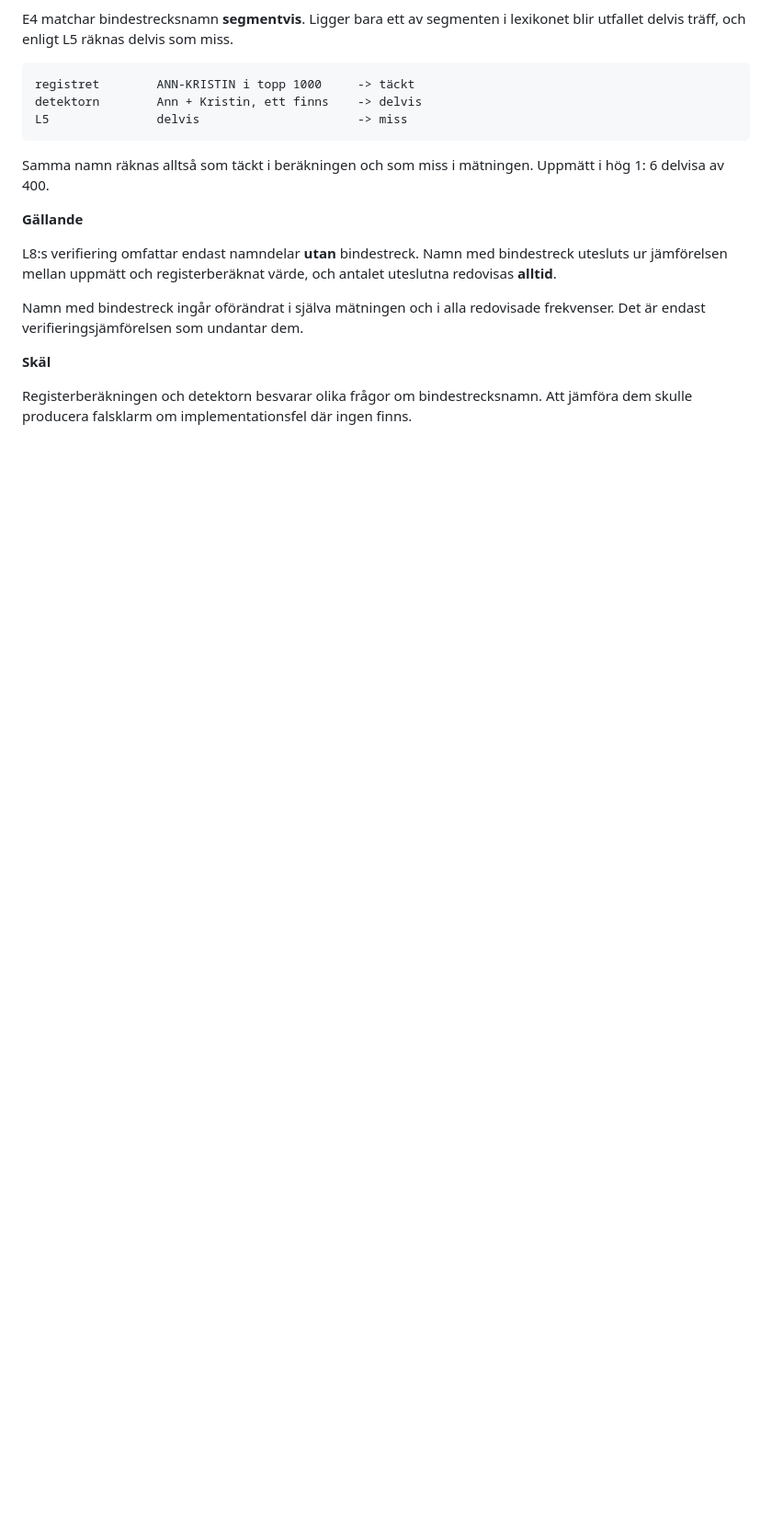
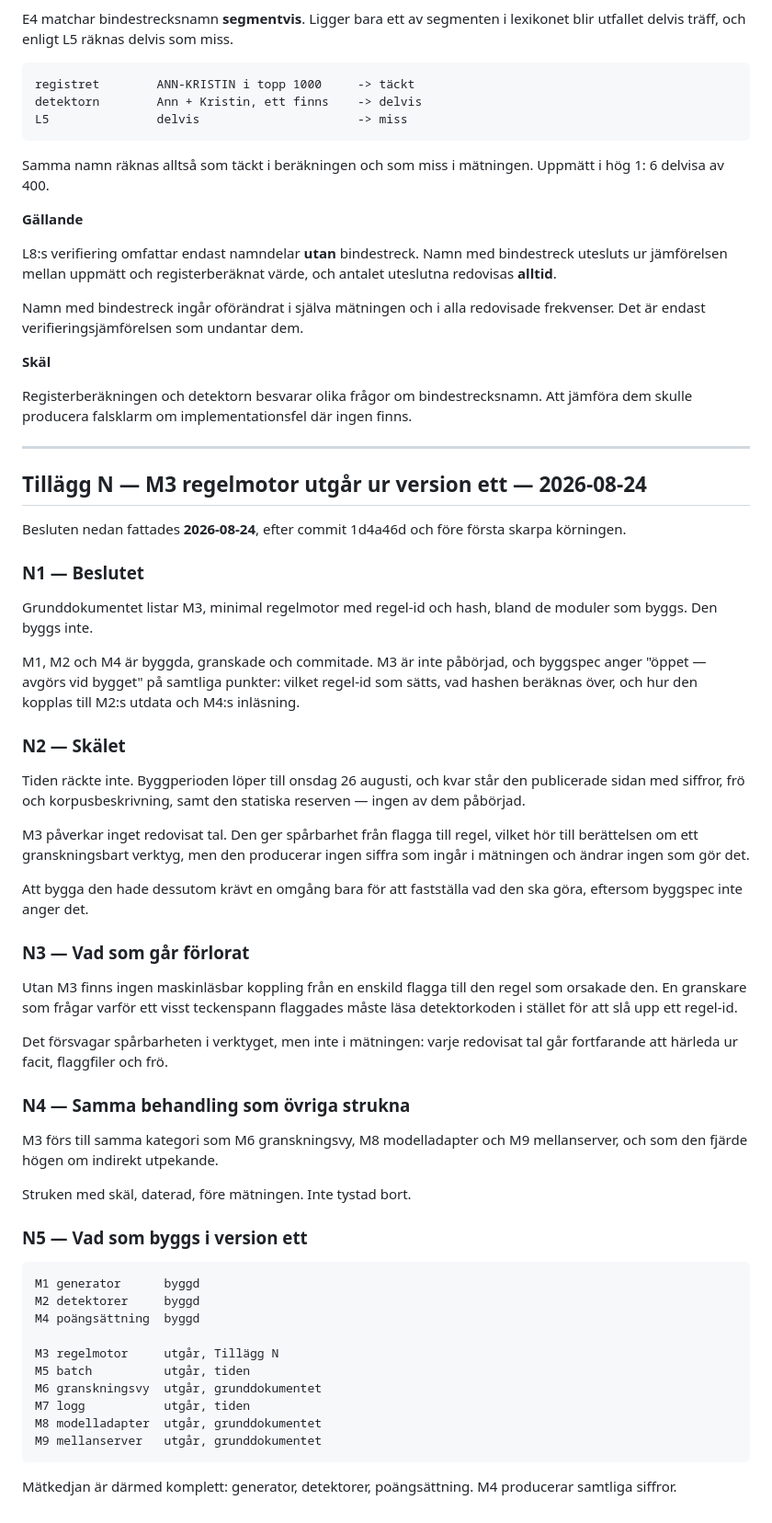
Before and after one commit to noajakubowski/maskning-matning, a Markdown page: docs/forhandsregistrering.md, the part around the change. Shown at 92% size. GitHub-like rendering; blank space fills up the shorter version.

Commit message:
Tillagg N: M3 regelmotor utgar ur version ett. Tiden rackte inte och byggspec var oppen pa alla punkter. Paverkar inget redovisat tal.

````diff
--- a/docs/forhandsregistrering.md
+++ b/docs/forhandsregistrering.md
@@ -1388,3 +1388,67 @@ frekvenser. Det är endast verifieringsjämförelsen som undantar dem.
 
 Registerberäkningen och detektorn besvarar olika frågor om bindestrecksnamn. Att
 jämföra dem skulle producera falsklarm om implementationsfel där ingen finns.
+
+---
+
+## Tillägg N — M3 regelmotor utgår ur version ett — 2026-08-24
+
+Besluten nedan fattades **2026-08-24**, efter commit 1d4a46d och före första
+skarpa körningen.
+
+### N1 — Beslutet
+
+Grunddokumentet listar M3, minimal regelmotor med regel-id och hash, bland de
+moduler som byggs. Den byggs inte.
+
+M1, M2 och M4 är byggda, granskade och commitade. M3 är inte påbörjad, och
+byggspec anger "öppet — avgörs vid bygget" på samtliga punkter: vilket regel-id
+som sätts, vad hashen beräknas över, och hur den kopplas till M2:s utdata och
+M4:s inläsning.
+
+### N2 — Skälet
+
+Tiden räckte inte. Byggperioden löper till onsdag 26 augusti, och kvar står den
+publicerade sidan med siffror, frö och korpusbeskrivning, samt den statiska
+reserven — ingen av dem påbörjad.
+
+M3 påverkar inget redovisat tal. Den ger spårbarhet från flagga till regel,
+vilket hör till berättelsen om ett granskningsbart verktyg, men den producerar
+ingen siffra som ingår i mätningen och ändrar ingen som gör det.
+
+Att bygga den hade dessutom krävt en omgång bara för att fastställa vad den ska
+göra, eftersom byggspec inte anger det.
+
+### N3 — Vad som går förlorat
+
+Utan M3 finns ingen maskinläsbar koppling från en enskild flagga till den regel
+som orsakade den. En granskare som frågar varför ett visst teckenspann flaggades
+måste läsa detektorkoden i stället för att slå upp ett regel-id.
+
+Det försvagar spårbarheten i verktyget, men inte i mätningen: varje redovisat tal
+går fortfarande att härleda ur facit, flaggfiler och frö.
+
+### N4 — Samma behandling som övriga strukna
+
+M3 förs till samma kategori som M6 granskningsvy, M8 modelladapter och M9
+mellanserver, och som den fjärde högen om indirekt utpekande.
+
+Struken med skäl, daterad, före mätningen. Inte tystad bort.
+
+### N5 — Vad som byggs i version ett
+
+```
+M1 generator      byggd
+M2 detektorer     byggd
+M4 poängsättning  byggd
+
+M3 regelmotor     utgår, Tillägg N
+M5 batch          utgår, tiden
+M6 granskningsvy  utgår, grunddokumentet
+M7 logg           utgår, tiden
+M8 modelladapter  utgår, grunddokumentet
+M9 mellanserver   utgår, grunddokumentet
+```
+
+Mätkedjan är därmed komplett: generator, detektorer, poängsättning. M4
+producerar samtliga siffror.
````
Also changed, not shown: docs/byggspec.md (+5 -2 lines), docs/gallande-varden.md (+1 -0 lines).
